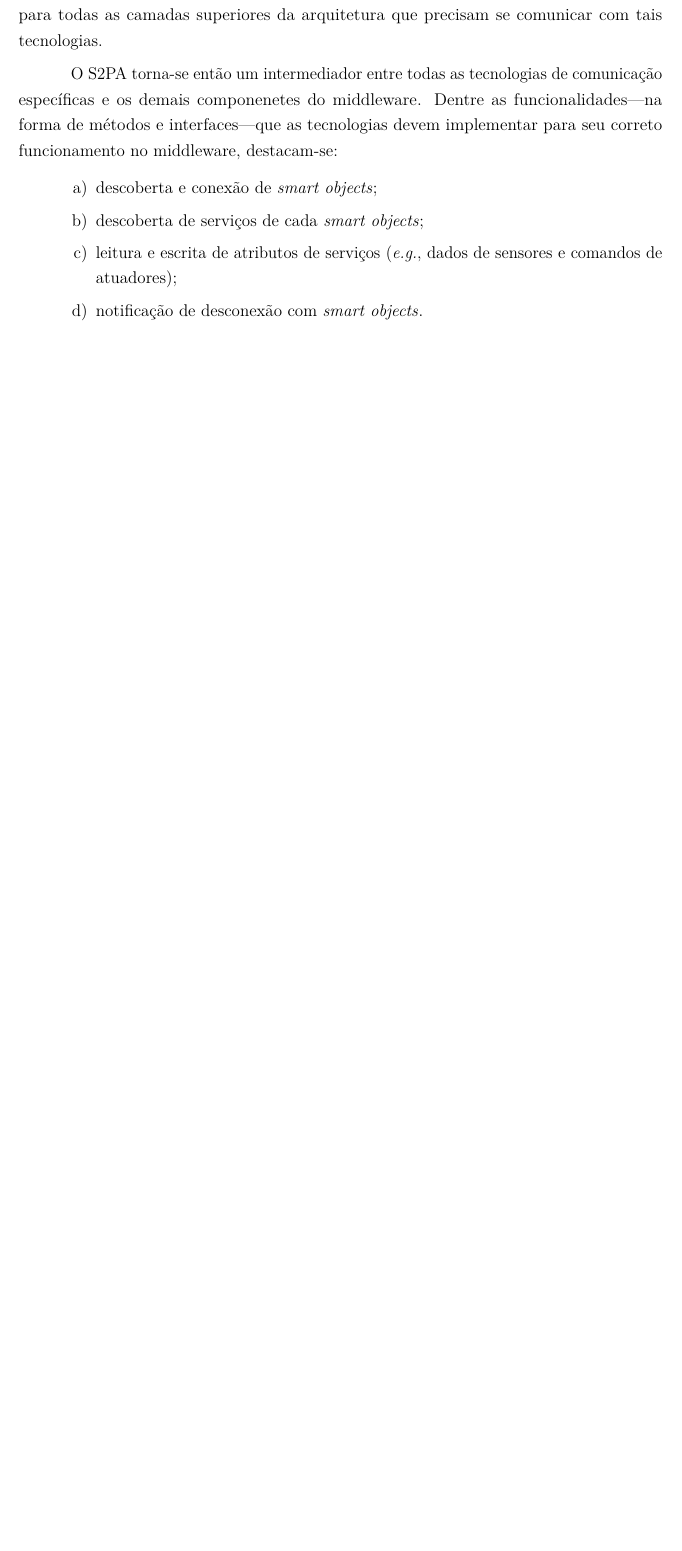
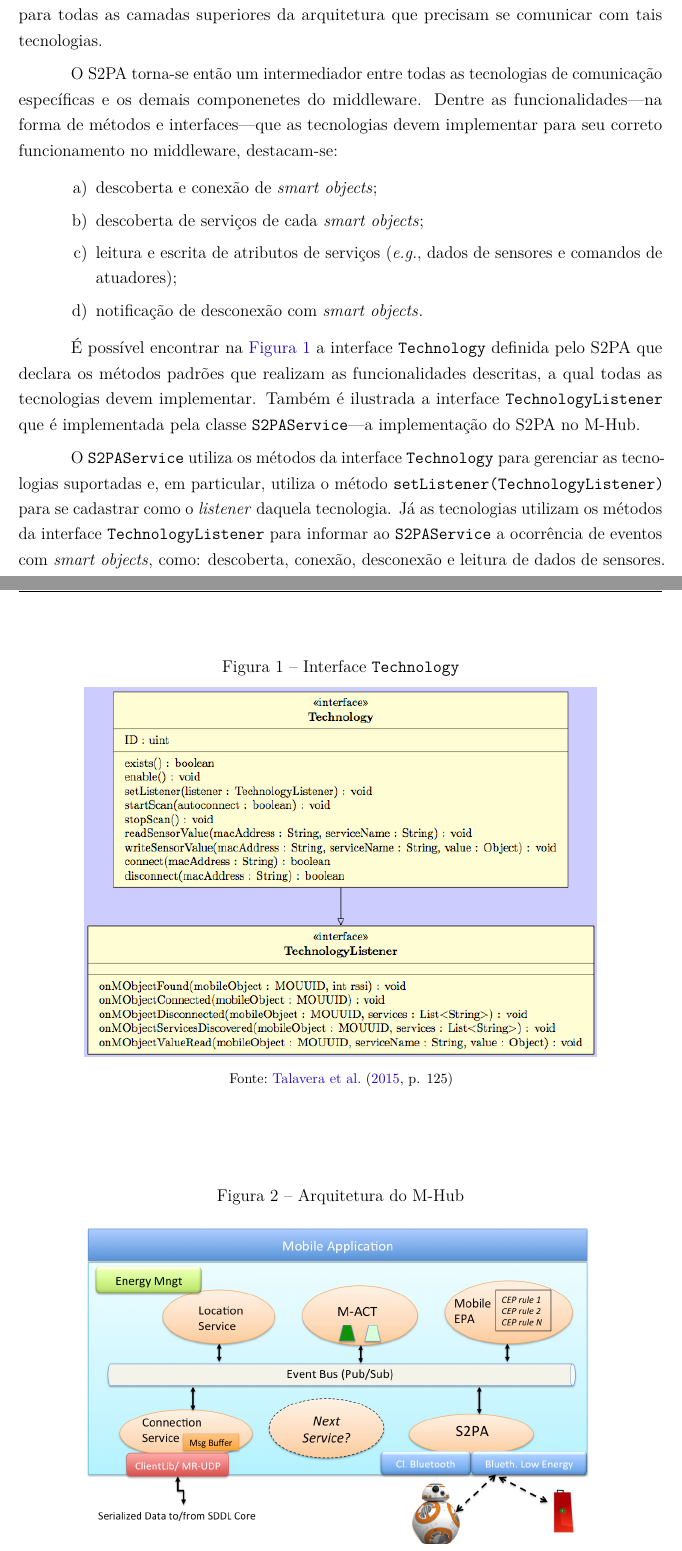
Before and after one commit to alyssoncs/Monografia, a LaTeX thesis (monografia.tex, which reads macros.tex, tex/fundamentacao.tex): part of page 11 of 21 before the commit and two parts of pages 11 and 12 of 22 after it, the two joined at a grey line, cut so that both start at the same text, the shorter picture padded with empty space. Compiled offline with pdfLaTeX.

Commit message:
mais texto e imagem sobre o s2pa

```diff
--- a/macros.tex
+++ b/macros.tex
@@ -25,6 +25,10 @@
 \newcommand{\broker}{broker\xspace}
 \newcommand{\Broker}{Broker\xspace}
 \newcommand{\api}{API\xspace}
+\newcommand{\pub}{\textit{publisher}\xspace}
+\newcommand{\sub}{\textit{subscriber}\xspace}
+\newcommand{\pubsub}{\textit{publisher/subscriber}\xspace}
+\newcommand{\listener}{\textit{listener}\xspace}
 
 %Technologies
 \newcommand{\rfid}{RFID\xspace}
@@ -43,7 +47,10 @@
 \newcommand{\cddl}{CDDL\xspace}
 \newcommand{\mhubcddl}{M-Hub/CDDL\xspace}
 \newcommand{\stwopa}{S2PA\xspace}
+\newcommand{\stwopaservice}{\texttt{S2PAService}\xspace}
 \newcommand{\fakesensor}{\texttt{FakeSensor}\xspace}
+\newcommand{\techinterface}{\texttt{Technology}\xspace}
+\newcommand{\techlistener}{\texttt{TechnologyListener}\xspace}
 \newcommand{\android}{Android\xspace}
 
 %Misc
--- a/tex/fundamentacao.tex
+++ b/tex/fundamentacao.tex
@@ -33,3 +33,21 @@ O \stwopa torna-se então um intermediador entre todas as tecnologias de comunic
 
 	\item notificação de desconexão com \smartobjs.
 \end{alineas}
+
+É possível encontrar na \autoref{fig:technology-interface} a interface \techinterface definida pelo \stwopa que declara os métodos padrões que realizam as funcionalidades descritas, a qual todas as tecnologias devem implementar. Também é ilustrada a interface \techlistener que é implementada pela classe \stwopaservice---a implementação do \stwopa no \mhub.
+
+\begin{figure}[htb]
+	\centering
+	\caption{\label{fig:technology-interface}Interface \techinterface}
+	\includegraphics[scale=0.6]{img/technology-interface.png}
+	\fonte{\citeonline[p. 125]{talavera2015mobile}}
+\end{figure}
+
+O \stwopaservice utiliza os métodos da interface \techinterface para gerenciar as tecnologias suportadas e, em particular, utiliza o método \texttt{setListener(\techlistener)} para se cadastrar como o \listener daquela tecnologia. Já as tecnologias utilizam os métodos da interface \techlistener para informar ao \stwopaservice a ocorrência de eventos com \smartobjs, como: descoberta, conexão, desconexão e leitura de dados de sensores.
+
+\begin{figure}
+	\centering
+	\caption{\label{fig:m-hub-architecture}Arquitetura do \mhub}
+	\includegraphics[scale=0.34]{img/m-hub-architecture.png}
+	\fonte{\citeonline[p. 6]{endler2018past}}
+\end{figure}
```
Also changed, not shown: bib/biblio.bib (+17 -0 lines), img/m-hub-architecture.png (added), img/technology-interface.png (added).
